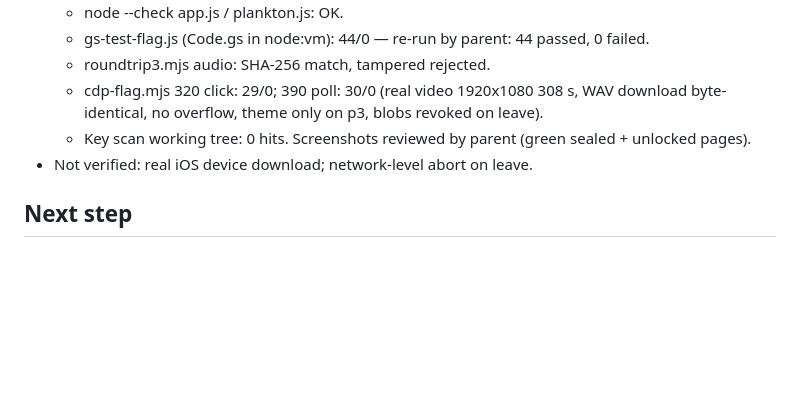
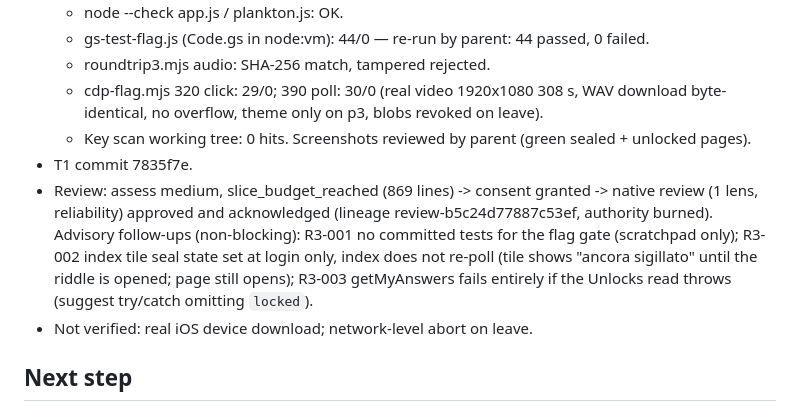
Before and after one commit to iFrosty-tech/caccia-al-tesoro-26, a Markdown page: odd/tasks/flag-unlock-riddle-3.md, the part around the change. Rendered like a GitHub page; blank space fills up the shorter version.

Commit message:
docs: record flag-unlock-riddle-3 review evidence

```diff
--- a/odd/tasks/flag-unlock-riddle-3.md
+++ b/odd/tasks/flag-unlock-riddle-3.md
@@ -38,6 +38,8 @@ single-pr (~500 authored lines forecast, binary assets excluded)
   - roundtrip3.mjs audio: SHA-256 match, tampered rejected.
   - cdp-flag.mjs 320 click: 29/0; 390 poll: 30/0 (real video 1920x1080 308 s, WAV download byte-identical, no overflow, theme only on p3, blobs revoked on leave).
   - Key scan working tree: 0 hits. Screenshots reviewed by parent (green sealed + unlocked pages).
+- T1 commit 7835f7e.
+- Review: assess medium, slice_budget_reached (869 lines) -> consent granted -> native review (1 lens, reliability) approved and acknowledged (lineage review-b5c24d77887c53ef, authority burned). Advisory follow-ups (non-blocking): R3-001 no committed tests for the flag gate (scratchpad only); R3-002 index tile seal state set at login only, index does not re-poll (tile shows "ancora sigillato" until the riddle is opened; page still opens); R3-003 getMyAnswers fails entirely if the Unlocks read throws (suggest try/catch omitting `locked`).
 - Not verified: real iOS device download; network-level abort on leave.
 
 ## Next step
```
